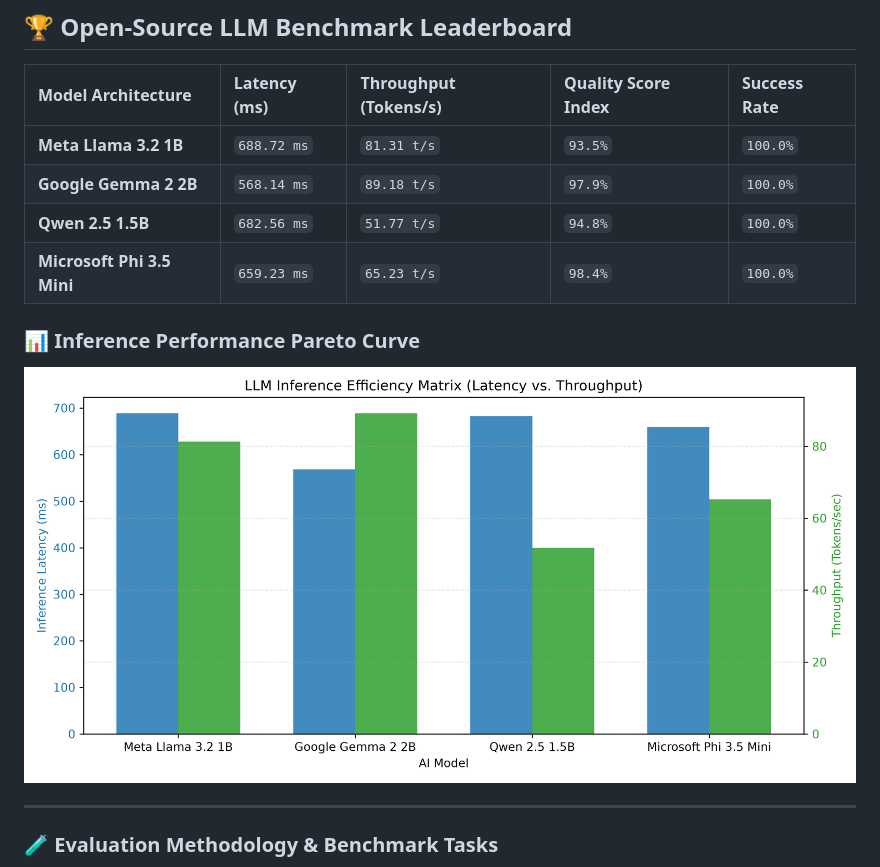
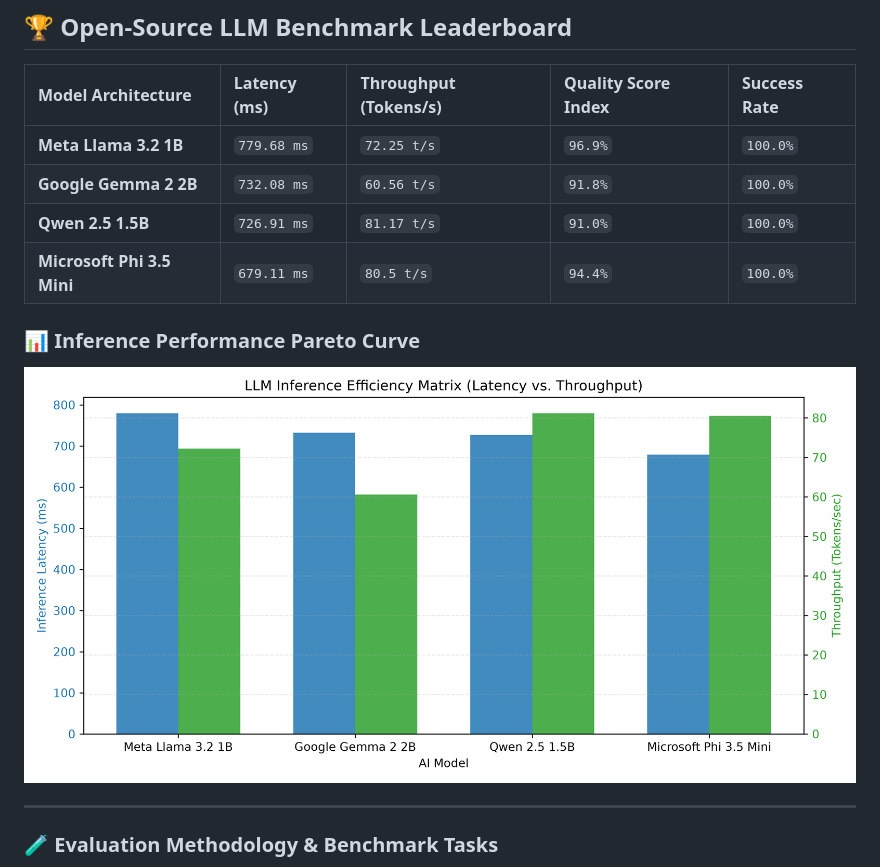
Before and after one commit to chandravurakaranam/llm-eval-benchmarks, a Markdown page: README.md, the part around one of its changes. Drawn GitHub-style; pictures changed too: llm_performance_matrix.png.

Commit message:
Automated update: LLM evaluation leaderboards & latency metrics

```diff
--- a/README.md
+++ b/README.md
@@ -8,13 +8,13 @@ An automated MLOps evaluation and benchmarking engine designed to measure open-w
 
 | Model Architecture | Latency (ms) | Throughput (Tokens/s) | Quality Score Index | Success Rate |
 | :--- | :--- | :--- | :--- | :--- |
-| **Meta Llama 3.2 1B** | `688.72 ms` | `81.31 t/s` | `93.5%` | `100.0%` |
-| **Google Gemma 2 2B** | `568.14 ms` | `89.18 t/s` | `97.9%` | `100.0%` |
-| **Qwen 2.5 1.5B** | `682.56 ms` | `51.77 t/s` | `94.8%` | `100.0%` |
-| **Microsoft Phi 3.5 Mini** | `659.23 ms` | `65.23 t/s` | `98.4%` | `100.0%` |
+| **Meta Llama 3.2 1B** | `779.68 ms` | `72.25 t/s` | `96.9%` | `100.0%` |
+| **Google Gemma 2 2B** | `732.08 ms` | `60.56 t/s` | `91.8%` | `100.0%` |
+| **Qwen 2.5 1.5B** | `726.91 ms` | `81.17 t/s` | `91.0%` | `100.0%` |
+| **Microsoft Phi 3.5 Mini** | `679.11 ms` | `80.5 t/s` | `94.4%` | `100.0%` |
 
 ### 📊 Inference Performance Pareto Curve
-![LLM Performance Matrix](llm_performance_matrix.png?v=1794068117)
+![LLM Performance Matrix](llm_performance_matrix.png?v=1794155756)
 
 ---
 
```
Also changed, not shown: other parts of README.md (+1 -1 lines), 1 other file.
